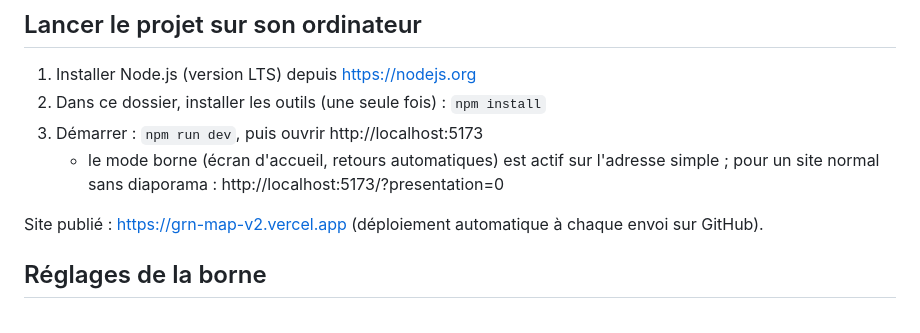
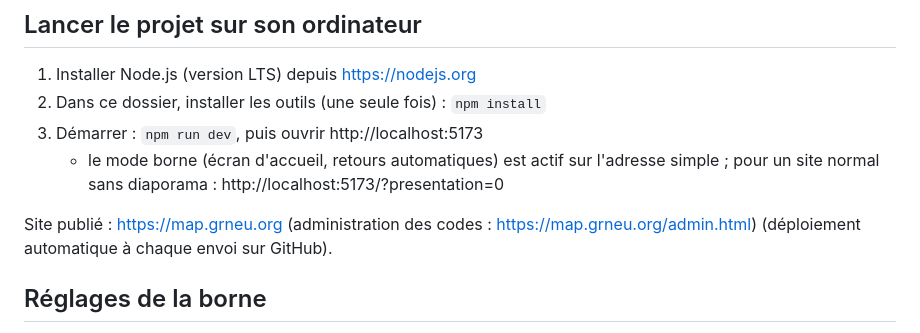
Before and after one commit to GRN-Europe/grn-map-v2, a Markdown page: README.md, the part around the change. Rendered like a GitHub page.

Commit message:
Adresse map.grneu.org dans la documentation

```diff
--- a/README.md
+++ b/README.md
@@ -12,7 +12,7 @@ sur son téléphone (5fish).
    - le mode borne (écran d'accueil, retours automatiques) est actif sur l'adresse simple ;
      pour un site normal sans diaporama : http://localhost:5173/?presentation=0
 
-Site publié : https://grn-map-v2.vercel.app (déploiement automatique à chaque envoi sur GitHub).
+Site publié : https://map.grneu.org (administration des codes : https://map.grneu.org/admin.html) (déploiement automatique à chaque envoi sur GitHub).
 
 ## Réglages de la borne
 
```
Also changed, not shown: CLAUDE.md (+2 -1 lines).
